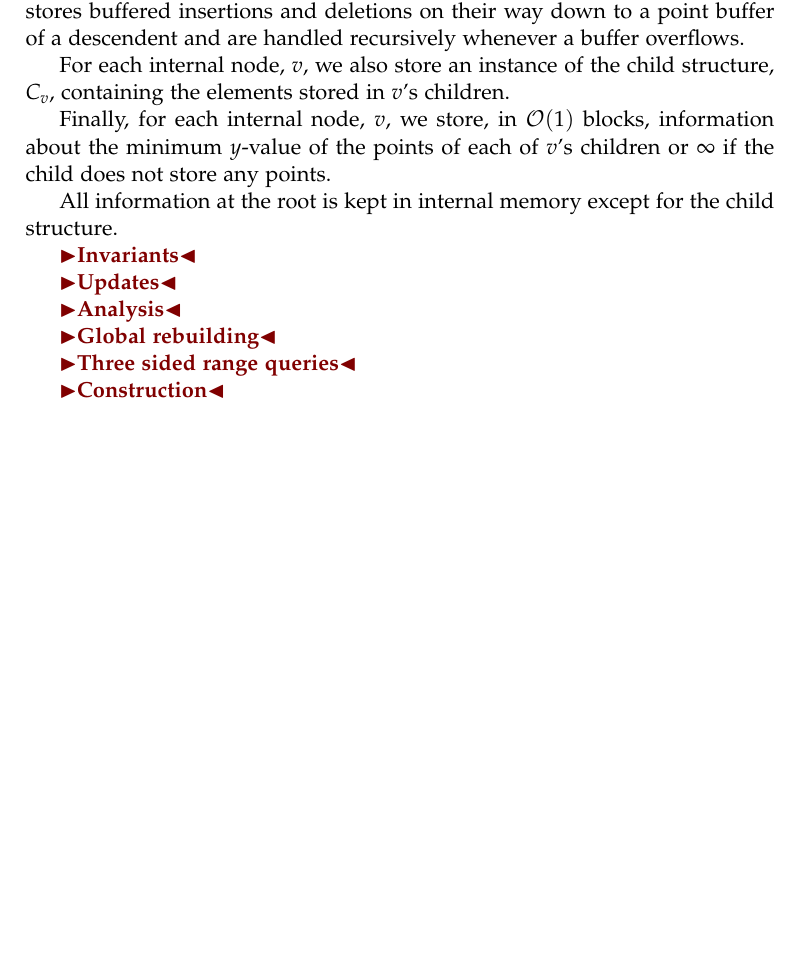
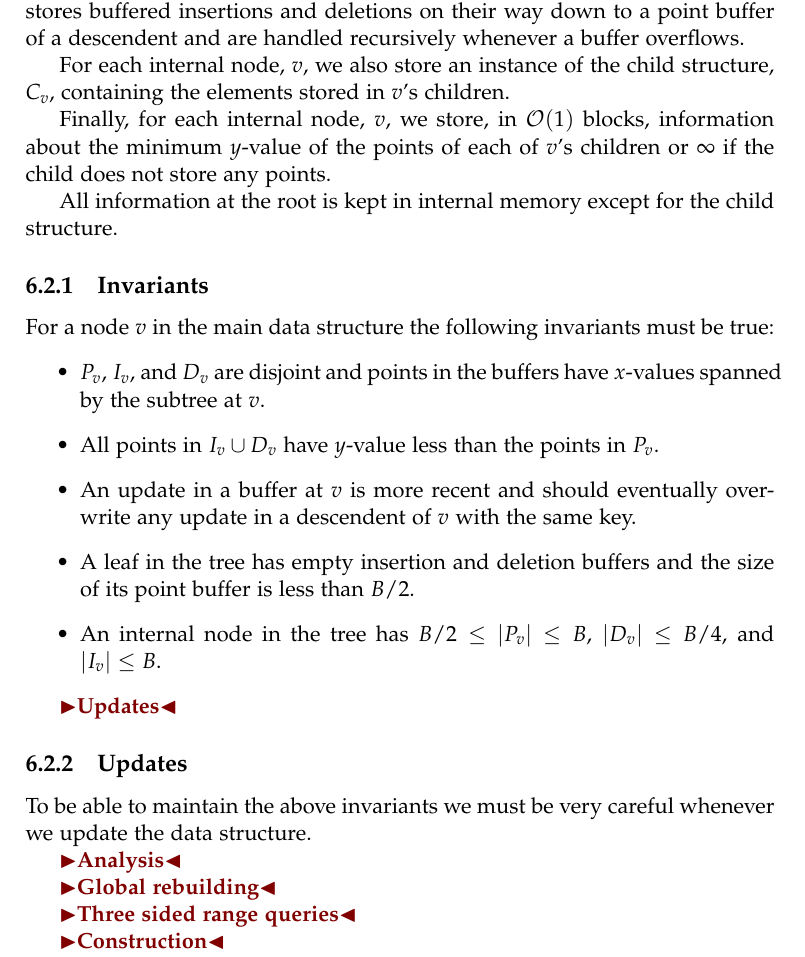
Before and after one commit to gabet1337/speciale, a LaTeX thesis (report/thesis.tex): part of page 26 of 35, cut so that both start at the same text, the shorter picture padded with empty space. Compiled offline with pdfLaTeX.

Commit message:
Invariants of main data structure added

```diff
--- a/report/thesis.tex
+++ b/report/thesis.tex
@@ -313,9 +313,19 @@ Finally, for each internal node, $v$, we store, in $\mathcal{O}(1)$ blocks, info
 
 All information at the root is kept in internal memory except for the child structure.
 
-\todo{Invariants}
+\subsection{Invariants}
+For a node $v$ in the main data structure the following invariants must be true:
+\begin{itemize}
+	\item $P_v$, $I_v$, and $D_v$ are disjoint and points in the buffers have $x$-values spanned by the subtree at $v$.
+	\item All points in $I_v \cup D_v$ have $y$-value less than the points in $P_v$.
+	\item An update in a buffer at $v$ is more recent and should eventually overwrite any update in a descendent of $v$ with the same key.
+	\item A leaf in the tree has empty insertion and deletion buffers and the size of its point buffer is less than $B/2$.
+	\item An internal node in the tree has $B/2 \leq \vert P_v \vert \leq B$, $\vert D_v \vert \leq B/4$, and $\vert I_v \vert \leq B$.
+\end{itemize}
 
 \todo{Updates}
+\subsection{Updates}
+To be able to maintain the above invariants we must be very careful whenever we update the data structure.
 
 \todo{Analysis}
 
```
Also changed, not shown: report/thesis.tex (1 more changed lines).
